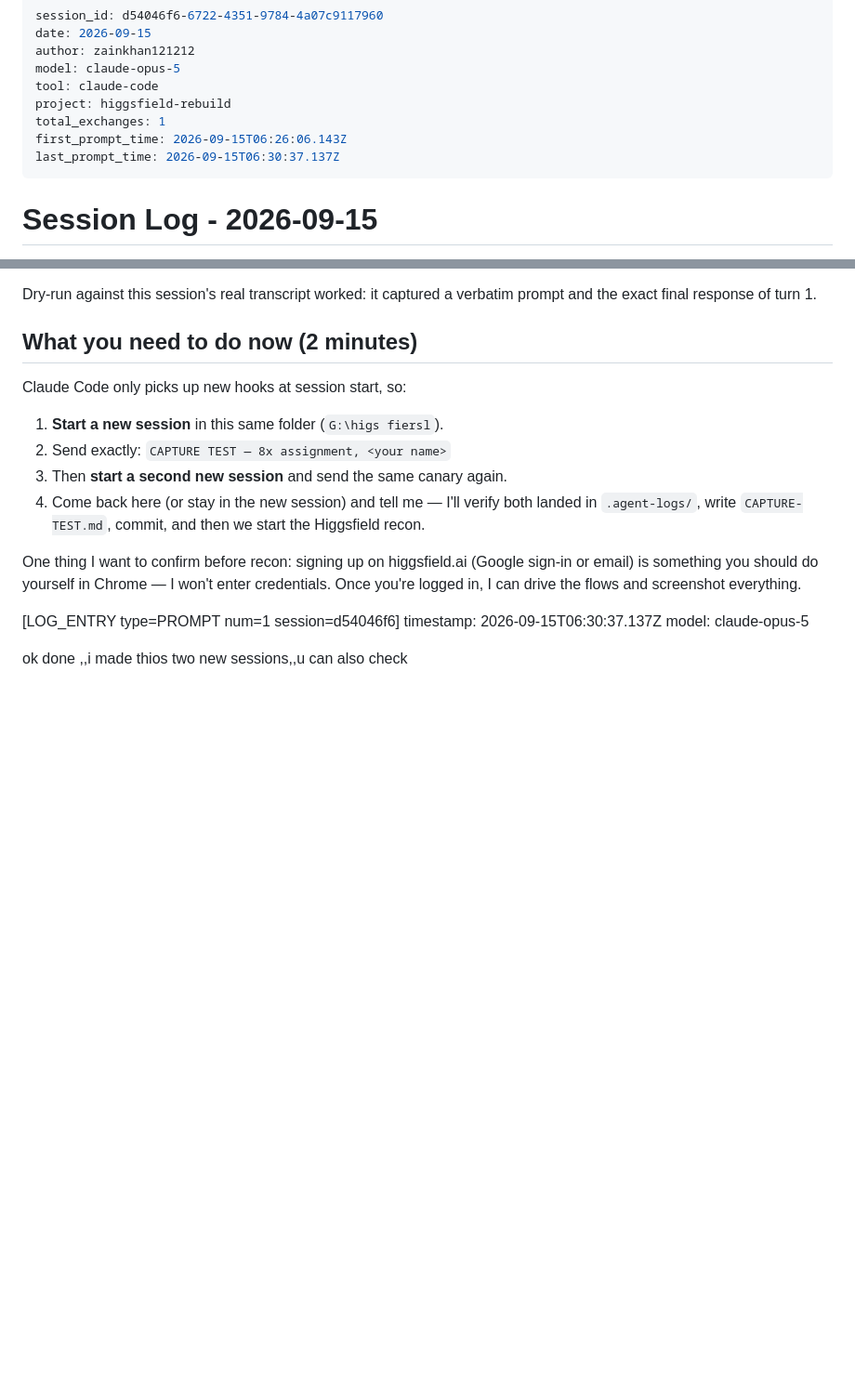
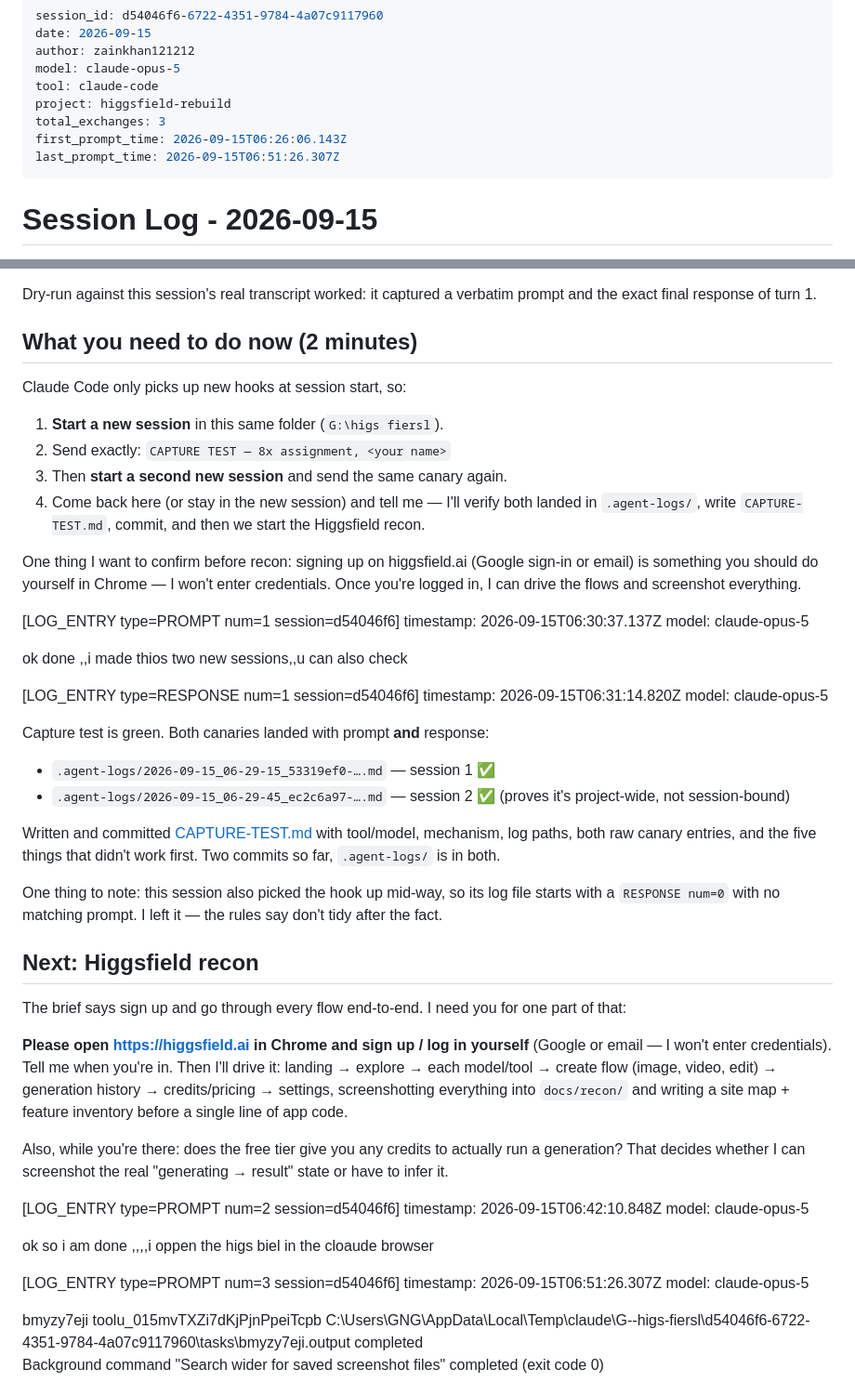
Before and after one commit to zainkhan121212/higgsfield-rebuild, a Markdown page: .agent-logs/2026-09-15_06-26-06_d54046f6-6722-4351-9784-4a07c9117960.md, 2 parts joined by grey strips. Shown at 93% size. GitHub-like rendering; blank space fills up the shorter version.

```diff
--- a/.agent-logs/2026-09-15_06-26-06_d54046f6-6722-4351-9784-4a07c9117960.md
+++ b/.agent-logs/2026-09-15_06-26-06_d54046f6-6722-4351-9784-4a07c9117960.md
@@ -5,9 +5,9 @@ author: zainkhan121212
 model: claude-opus-5
 tool: claude-code
 project: higgsfield-rebuild
-total_exchanges: 1
+total_exchanges: 3
 first_prompt_time: 2026-09-15T06:26:06.143Z
-last_prompt_time: 2026-09-15T06:30:37.137Z
+last_prompt_time: 2026-09-15T06:51:26.307Z
 ---
 
 # Session Log - 2026-09-15
@@ -66,3 +66,45 @@ timestamp: 2026-09-15T06:30:37.137Z
 model: claude-opus-5
 
 ok done ,,i made thios two new sessions,,u can also check
+
+
+[LOG_ENTRY type=RESPONSE num=1 session=d54046f6]
+timestamp: 2026-09-15T06:31:14.820Z
+model: claude-opus-5
+
+Capture test is green. Both canaries landed with prompt **and** response:
+
+- `.agent-logs/2026-09-15_06-29-15_53319ef0-….md` — session 1 ✅
+- `.agent-logs/2026-09-15_06-29-45_ec2c6a97-….md` — session 2 ✅ (proves it's project-wide, not session-bound)
+
+Written and committed [CAPTURE-TEST.md](CAPTURE-TEST.md) with tool/model, mechanism, log paths, both raw canary entries, and the five things that didn't work first. Two commits so far, `.agent-logs/` is in both.
+
+One thing to note: this session also picked the hook up mid-way, so its log file starts with a `RESPONSE num=0` with no matching prompt. I left it — the rules say don't tidy after the fact.
+
+## Next: Higgsfield recon
+
+The brief says sign up and go through every flow end‑to‑end. I need you for one part of that:
+
+**Please open https://higgsfield.ai in Chrome and sign up / log in yourself** (Google or email — I won't enter credentials). Tell me when you're in. Then I'll drive it: landing → explore → each model/tool → create flow (image, video, edit) → generation history → credits/pricing → settings, screenshotting everything into `docs/recon/` and writing a site map + feature inventory before a single line of app code.
+
+Also, while you're there: does the free tier give you any credits to actually run a generation? That decides whether I can screenshot the real "generating → result" state or have to infer it.
+
+
+[LOG_ENTRY type=PROMPT num=2 session=d54046f6]
+timestamp: 2026-09-15T06:42:10.848Z
+model: claude-opus-5
+
+ok so i am done ,,,,i oppen the higs biel in the cloaude browser
+
+
+[LOG_ENTRY type=PROMPT num=3 session=d54046f6]
+timestamp: 2026-09-15T06:51:26.307Z
+model: claude-opus-5
+
+<task-notification>
+<task-id>bmyzy7eji</task-id>
+<tool-use-id>toolu_015mvTXZi7dKjPjnPpeiTcpb</tool-use-id>
+<output-file>C:\Users\GNG\AppData\Local\Temp\claude\G--higs-fiersl\d54046f6-6722-4351-9784-4a07c9117960\tasks\bmyzy7eji.output</output-file>
+<status>completed</status>
+<summary>Background command "Search wider for saved screenshot files" completed (exit code 0)</summary>
+</task-notification>
```
Also changed, not shown: docs/PLAN.md (added, +59 -0 lines), docs/recon/notes.md (added, +76 -0 lines).
